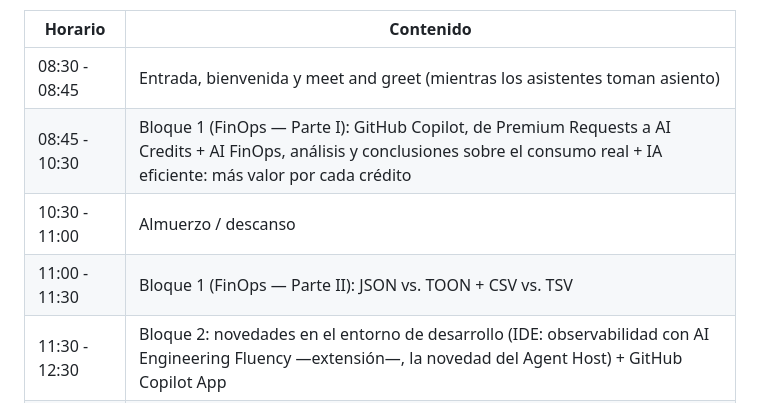
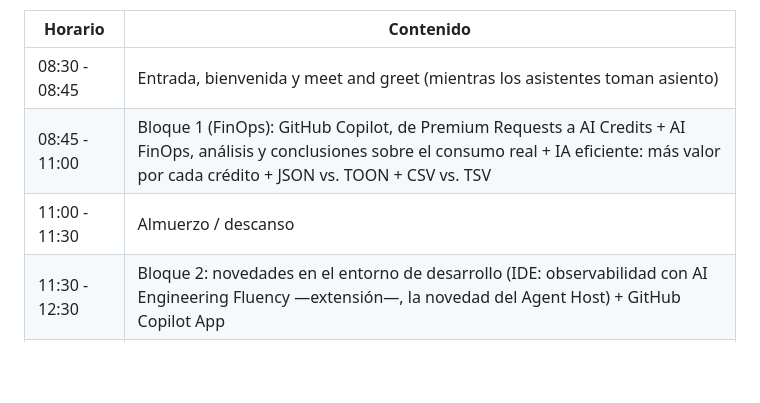
Before and after one commit to dshahrasebi/tercera-workshop-ia, a Markdown page: README.md, the part around one of its changes. Drawn GitHub-style; blank space fills up the shorter version.

Commit message:
docs: merge Bloque 1 FinOps parts, move lunch to 11:00-11:30
Co-authored-by: Copilot App <223556219+Copilot@users.noreply.github.com>

```diff
--- a/README.md
+++ b/README.md
@@ -61,9 +61,8 @@ The workshop should help each audience choose better tools, models and working p
 | Horario | Contenido |
 |---|---|
 | 08:30 - 08:45 | Entrada, bienvenida y meet and greet (mientras los asistentes toman asiento) |
-| 08:45 - 10:30 | Bloque 1 (FinOps — Parte I): GitHub Copilot, de Premium Requests a AI Credits + AI FinOps, análisis y conclusiones sobre el consumo real + IA eficiente: más valor por cada crédito |
-| 10:30 - 11:00 | Almuerzo / descanso |
-| 11:00 - 11:30 | Bloque 1 (FinOps — Parte II): JSON vs. TOON + CSV vs. TSV |
+| 08:45 - 11:00 | Bloque 1 (FinOps): GitHub Copilot, de Premium Requests a AI Credits + AI FinOps, análisis y conclusiones sobre el consumo real + IA eficiente: más valor por cada crédito + JSON vs. TOON + CSV vs. TSV |
+| 11:00 - 11:30 | Almuerzo / descanso |
 | 11:30 - 12:30 | Bloque 2: novedades en el entorno de desarrollo (IDE: observabilidad con AI Engineering Fluency —extensión—, la novedad del Agent Host) + GitHub Copilot App |
 | 12:30 - 13:30 | Bloque 3: Microsoft 365 Copilot Suite (GitHub Copilot App y Copilot en las herramientas de Office) |
 | 13:30 - 14:00 | Debate y cierre |
```
Also changed, not shown: other parts of README.md (+1 -1 lines).
